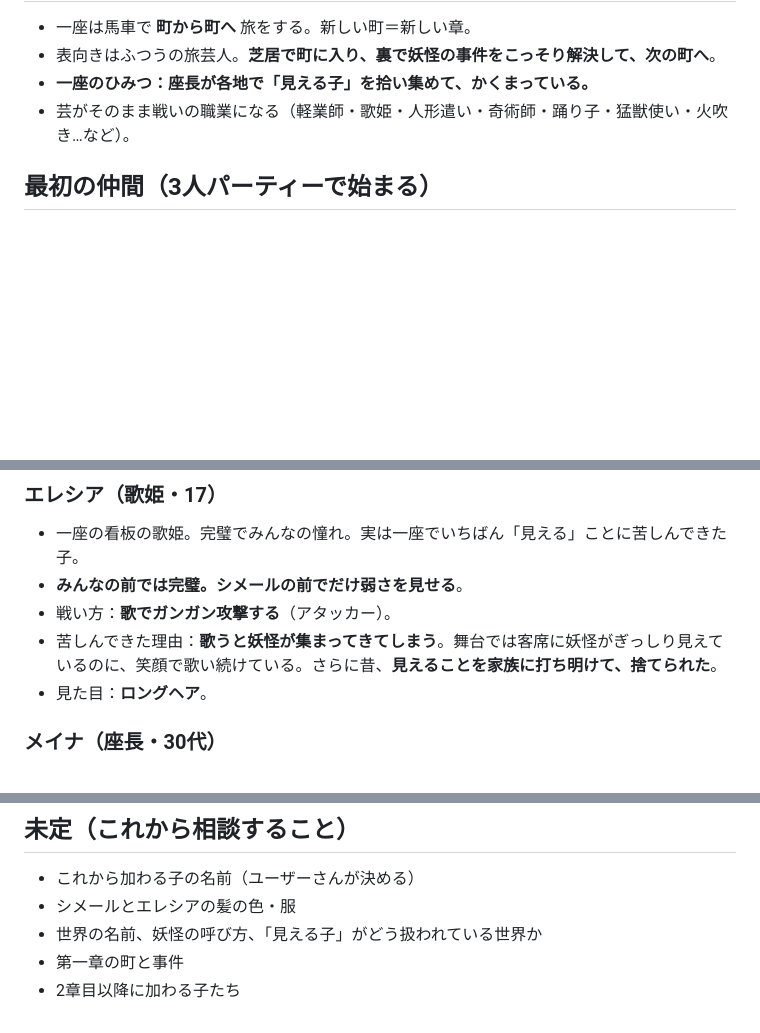
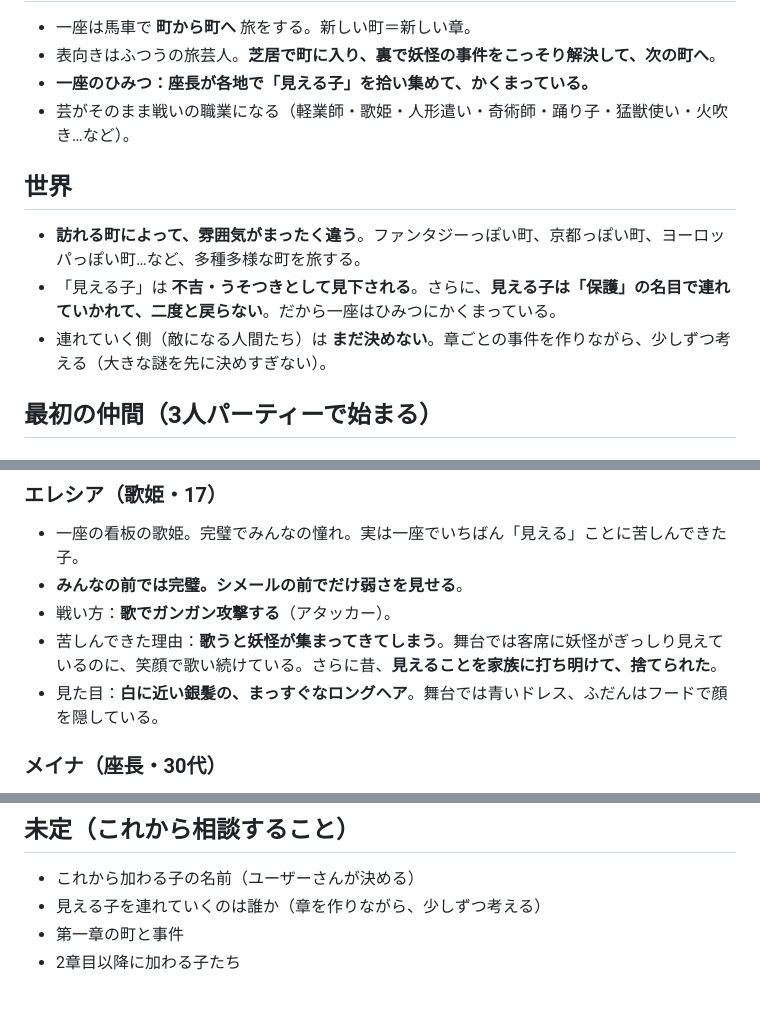
Before and after one commit to wagomuchan/mieru2_claude, a Markdown page: 見える2の決定メモ.md, 3 parts joined by grey strips. Rendered like a GitHub page; blank space fills up the shorter version.

Commit message:
決定メモに見た目と世界の設定を追加
Co-Authored-By: Claude Opus 5.5 <noreply@anthropic.com>
Claude-Session: https://claude.ai/code/session_01P55dwWAkeNA1YTpd73T8B9

```diff
--- a/見える2の決定メモ.md
+++ b/見える2の決定メモ.md
@@ -73,6 +73,11 @@
 - **一座のひみつ：座長が各地で「見える子」を拾い集めて、かくまっている。**
 - 芸がそのまま戦いの職業になる（軽業師・歌姫・人形遣い・奇術師・踊り子・猛獣使い・火吹き…など）。
 
+## 世界
+- **訪れる町によって、雰囲気がまったく違う**。ファンタジーっぽい町、京都っぽい町、ヨーロッパっぽい町…など、多種多様な町を旅する。
+- 「見える子」は **不吉・うそつきとして見下される**。さらに、**見える子は「保護」の名目で連れていかれて、二度と戻らない**。だから一座はひみつにかくまっている。
+- 連れていく側（敵になる人間たち）は **まだ決めない**。章ごとの事件を作りながら、少しずつ考える（大きな謎を先に決めすぎない）。
+
 ## 最初の仲間（3人パーティーで始まる）
 
 ### シメール（主人公・14・見習い）
@@ -88,7 +93,7 @@
 - **みんなの前では完璧。シメールの前でだけ弱さを見せる**。
 - 戦い方：**歌でガンガン攻撃する**（アタッカー）。
 - 苦しんできた理由：**歌うと妖怪が集まってきてしまう**。舞台では客席に妖怪がぎっしり見えているのに、笑顔で歌い続けている。さらに昔、**見えることを家族に打ち明けて、捨てられた**。
-- 見た目：**ロングヘア**。
+- 見た目：**白に近い銀髪の、まっすぐなロングヘア**。舞台では青いドレス、ふだんはフードで顔を隠している。
 
 ### メイナ（座長・30代）
 - **豪快なお姉さん**。ガハハと笑う。見える子を守るためなら何でもする。
@@ -107,7 +112,6 @@
 
 ## 未定（これから相談すること）
 - これから加わる子の名前（ユーザーさんが決める）
-- シメールとエレシアの髪の色・服
-- 世界の名前、妖怪の呼び方、「見える子」がどう扱われている世界か
+- 見える子を連れていくのは誰か（章を作りながら、少しずつ考える）
 - 第一章の町と事件
 - 2章目以降に加わる子たち
```
